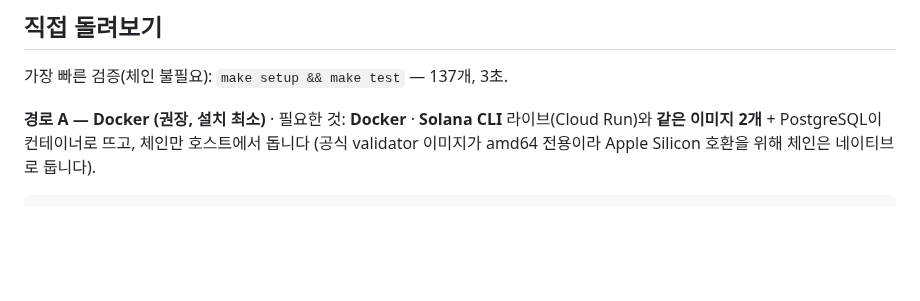
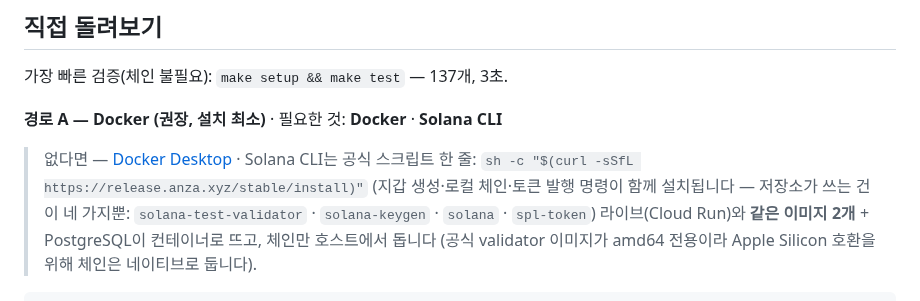
Before and after one commit to poi2507/solply, a Markdown page: README.md, the part around the change. Drawn GitHub-style; blank space fills up the shorter version.

Commit message:
README에 도구 설치 명령 명시 — 이름만 있고 받는 법이 없었다
Docker와 Solana CLI가 필요하다는 건 적혀 있었지만 설치 방법이 없어,
공식 설치 링크·스크립트 한 줄과 "우리가 쓰는 명령 네 개"를 함께 적었다.
심사위원이 검색하러 나가지 않게.

Co-Authored-By: Claude Opus 5 (1M context) <noreply@anthropic.com>

```diff
--- a/README.md
+++ b/README.md
@@ -62,6 +62,11 @@ pay.sh는 `--sandbox` 모드라 그 결제는 공개 체인에 남지 않고, **
 가장 빠른 검증(체인 불필요): `make setup && make test` — 137개, 3초.
 
 **경로 A — Docker (권장, 설치 최소)** · 필요한 것: **Docker** · **Solana CLI**
+
+> 없다면 — [Docker Desktop](https://docs.docker.com/get-docker/) ·
+> Solana CLI는 공식 스크립트 한 줄: `sh -c "$(curl -sSfL https://release.anza.xyz/stable/install)"`
+> (지갑 생성·로컬 체인·토큰 발행 명령이 함께 설치됩니다 — 저장소가 쓰는 건 이 네 가지뿐:
+> `solana-test-validator` · `solana-keygen` · `solana` · `spl-token`)
 라이브(Cloud Run)와 **같은 이미지 2개** + PostgreSQL이 컨테이너로 뜨고, 체인만 호스트에서 돕니다
 (공식 validator 이미지가 amd64 전용이라 Apple Silicon 호환을 위해 체인은 네이티브로 둡니다).
 
```
